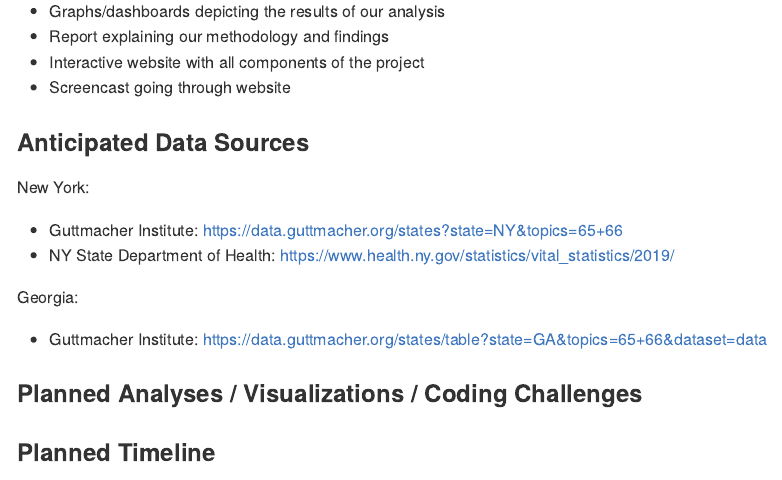
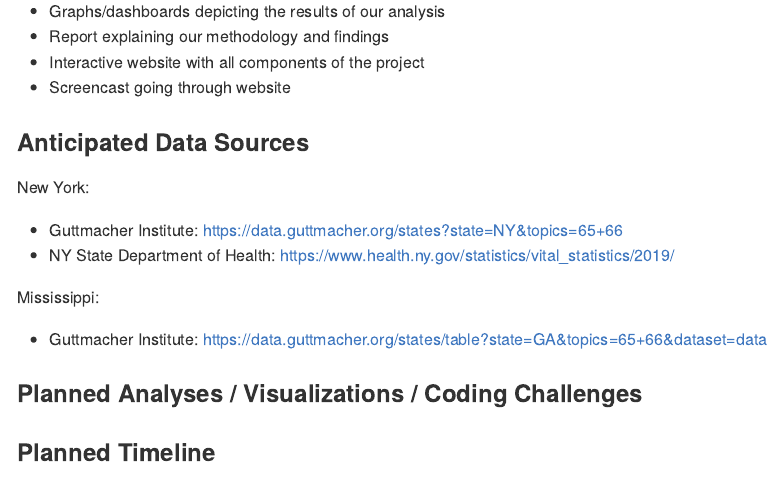
Before and after one commit to yandaisy/p8105_finalproject, an R Markdown document (proposal.Rmd): the page in a window 1100 px wide, from 800 px down. Rendered offline with R 4.5, knitr and Pandoc, with nearby package versions.

Commit message:
test from Maisie

```diff
--- a/proposal.Rmd
+++ b/proposal.Rmd
@@ -35,7 +35,7 @@ New York:
 * Guttmacher Institute: https://data.guttmacher.org/states?state=NY&topics=65+66
 * NY State Department of Health: https://www.health.ny.gov/statistics/vital_statistics/2019/
 
-Georgia:
+Mississippi:
 
 * Guttmacher Institute: https://data.guttmacher.org/states/table?state=GA&topics=65+66&dataset=data
 
```
